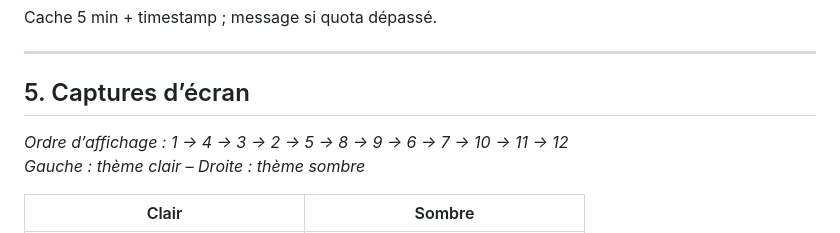
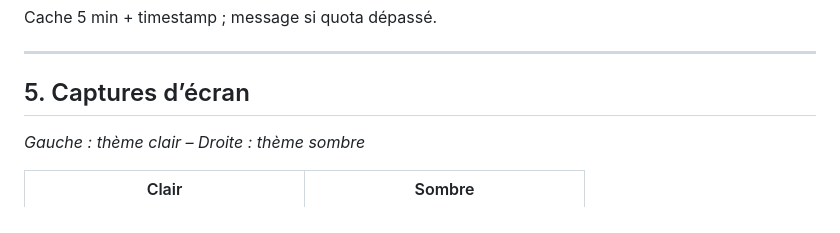
Before and after one commit to dirdaymi/Portfolio-explorer-App, a Markdown page: README.md, the part around the change. Drawn GitHub-style.

Commit message:
Fix formatting in screenshot section of README

```diff
--- a/README.md
+++ b/README.md
@@ -71,7 +71,7 @@ Cache 5 min + timestamp ; message si quota dépassé.
 ---
 
 ## 5. Captures d’écran
-*Ordre d’affichage : 1 → 4 → 3 → 2 → 5 → 8 → 9 → 6 → 7 → 10 → 11 → 12*
+
 *Gauche : thème clair – Droite : thème sombre*
 
 | Clair | Sombre |
```
